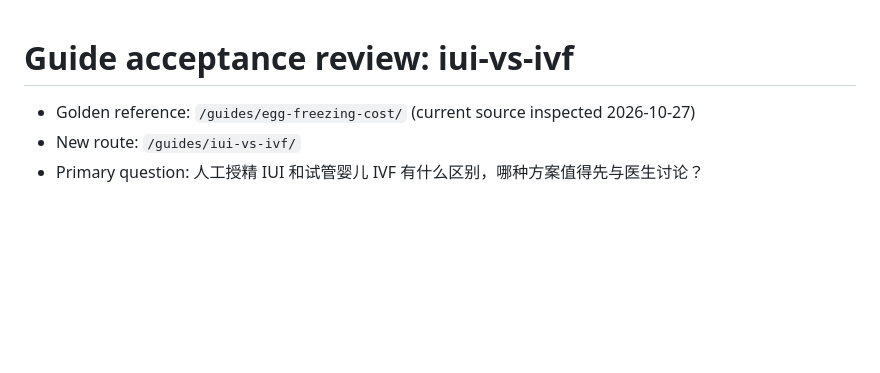
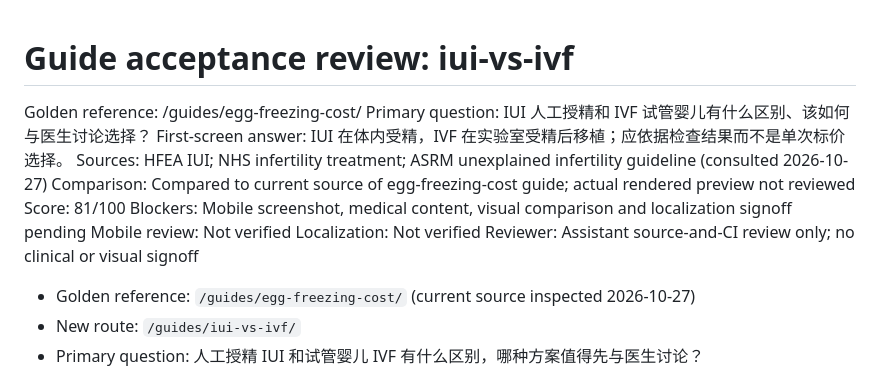
Before and after one commit to COLDDCC/saipanivf, a Markdown page: docs/guide-reviews/iui-vs-ivf.md, the part around the change. GitHub-like rendering; blank space fills up the shorter version.

Commit message:
docs: conform acceptance ledger to strict QA gate without false signoff

```diff
--- a/docs/guide-reviews/iui-vs-ivf.md
+++ b/docs/guide-reviews/iui-vs-ivf.md
@@ -1,4 +1,16 @@
 # Guide acceptance review: iui-vs-ivf
+
+Golden reference: /guides/egg-freezing-cost/
+Primary question: IUI 人工授精和 IVF 试管婴儿有什么区别、该如何与医生讨论选择？
+First-screen answer: IUI 在体内受精，IVF 在实验室受精后移植；应依据检查结果而不是单次标价选择。
+Sources: HFEA IUI; NHS infertility treatment; ASRM unexplained infertility guideline (consulted 2026-10-27)
+Comparison: Compared to current source of egg-freezing-cost guide; actual rendered preview not reviewed
+Score: 81/100
+Blockers: Mobile screenshot, medical content, visual comparison and localization signoff pending
+Mobile review: Not verified
+Localization: Not verified
+Reviewer: Assistant source-and-CI review only; no clinical or visual signoff
+
 
 - Golden reference: `/guides/egg-freezing-cost/` (current source inspected 2026-10-27)
 - New route: `/guides/iui-vs-ivf/`
```
